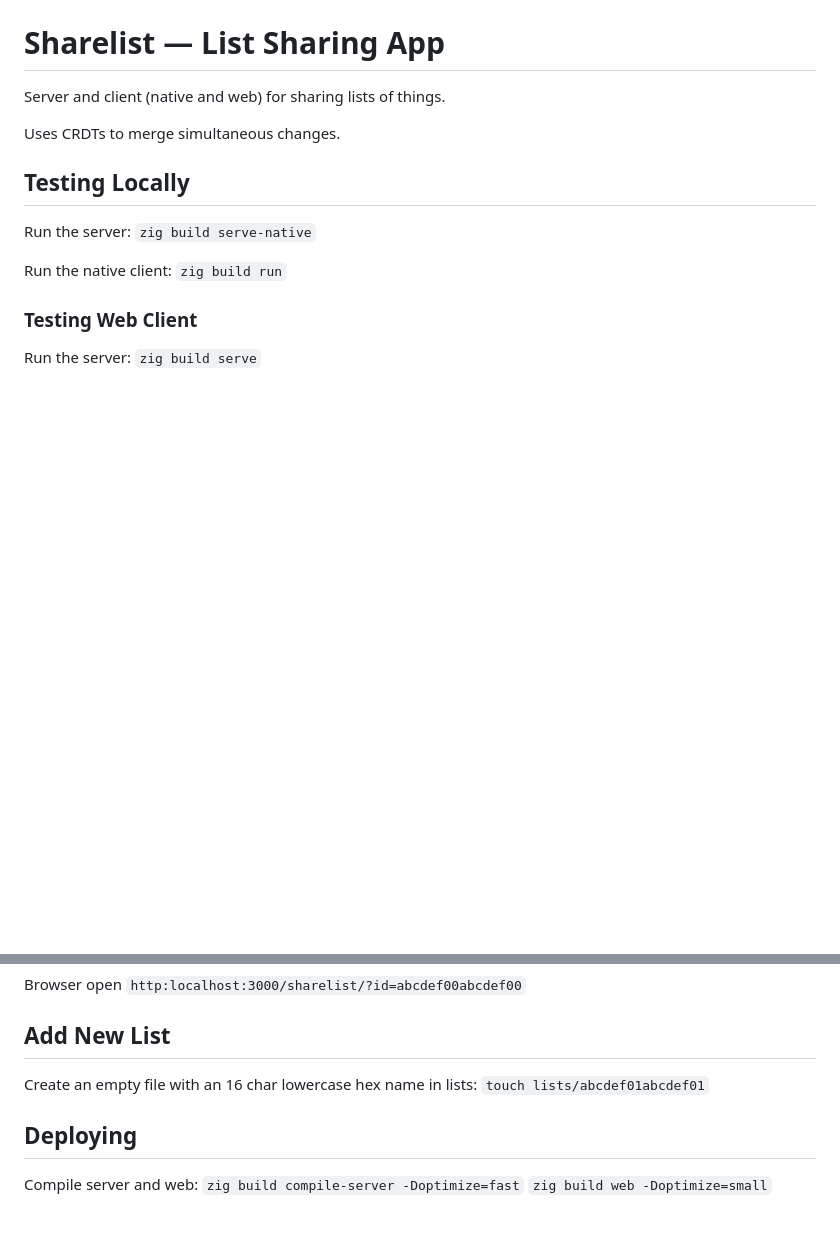
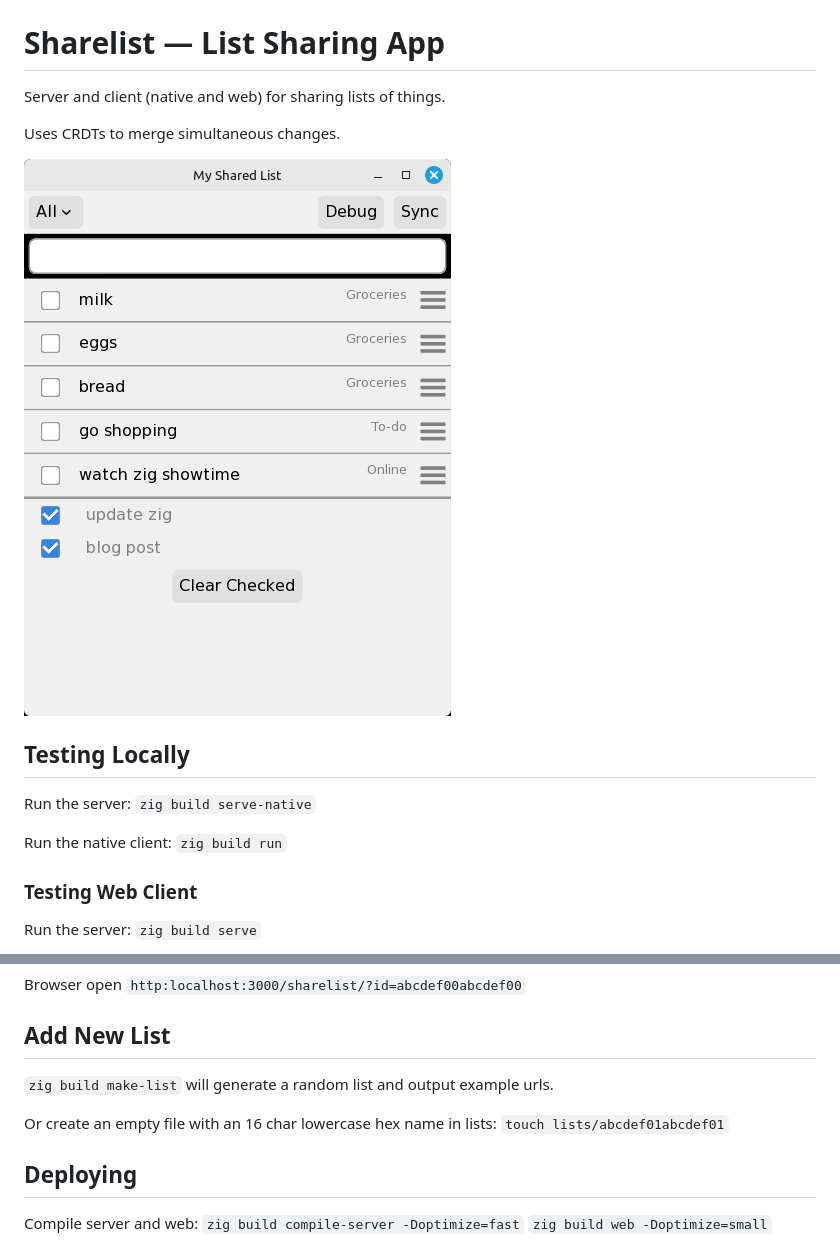
Before and after one commit to david-vanderson/sharelist, a Markdown page: README.md, 2 parts joined by grey strips. GitHub-like rendering; pictures changed too: screenshot.png (added); blank space fills up the shorter version.

Commit message:
readme screenshot

```diff
--- a/README.md
+++ b/README.md
@@ -3,6 +3,8 @@
 Server and client (native and web) for sharing lists of things.
 
 Uses CRDTs to merge simultaneous changes.
+
+![Screenshot](/screenshot.png?raw=true)
 
 ## Testing Locally
 
@@ -18,7 +20,9 @@ Browser open `http:localhost:3000/sharelist/?id=abcdef00abcdef00`
 
 ## Add New List
 
-Create an empty file with an 16 char lowercase hex name in lists: `touch lists/abcdef01abcdef01`
+`zig build make-list` will generate a random list and output example urls.
+
+Or create an empty file with an 16 char lowercase hex name in lists: `touch lists/abcdef01abcdef01`
 
 ## Deploying
 
```
